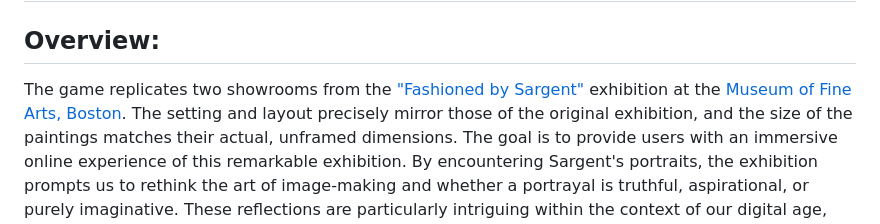
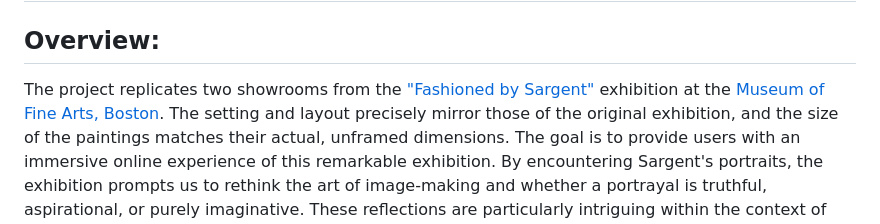
Before and after one commit to vickyxu22/CSC240-Interactive-Exhibition, a Markdown page: README.md, the part around the change. Drawn GitHub-style.

```diff
--- a/README.md
+++ b/README.md
@@ -2,7 +2,7 @@
 
 ## Overview:
 
-The game replicates two showrooms from the ["Fashioned by Sargent"](https://www.mfa.org/exhibition/fashioned-by-sargent) exhibition at the [Museum of Fine Arts, Boston](https://www.mfa.org/).
+The project replicates two showrooms from the ["Fashioned by Sargent"](https://www.mfa.org/exhibition/fashioned-by-sargent) exhibition at the [Museum of Fine Arts, Boston](https://www.mfa.org/).
 The setting and layout precisely mirror those of the original exhibition, and the size of the paintings matches their actual, unframed dimensions.
 The goal is to provide users with an immersive online experience of this remarkable exhibition.
 By encountering Sargent's portraits, the exhibition prompts us to rethink the art of image-making and whether a portrayal is truthful, aspirational, or purely imaginative.
```
